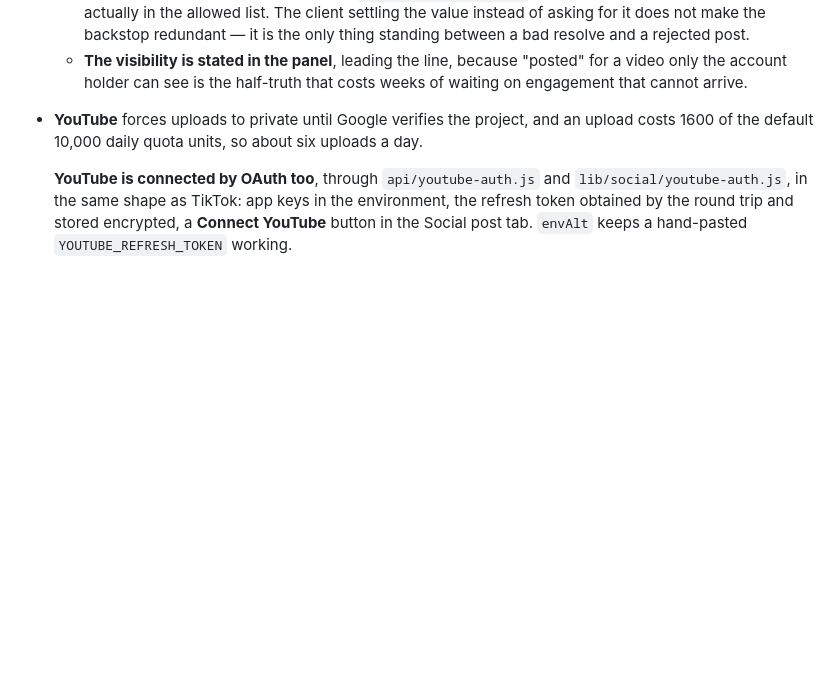
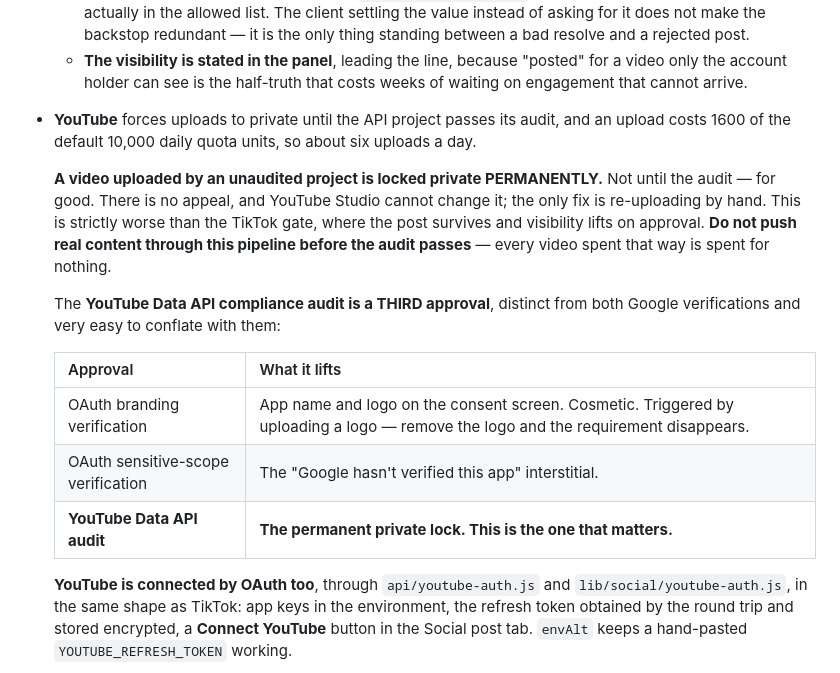
Before and after one commit to jtfasulo7/sybago-website, a Markdown page: CLAUDE.md, the part around the change. Rendered like a GitHub page; blank space fills up the shorter version.

Commit message:
sybago: record that unaudited YouTube uploads lock private permanently
Earlier notes said uploads are private "until Google verifies the project",
which reads as though they unlock afterward. They do not: a video uploaded by
an unaudited API project is locked private for good, with no appeal and no
change possible in Studio. The audit governs future uploads only.

That makes it strictly worse than TikTok's gate, where the post survives and
visibility lifts on approval — so real content must not go through this
pipeline before the audit passes.

Also separates the three Google approvals, which are easy to conflate: branding
verification is cosmetic, sensitive-scope verification removes the consent
warning, and only the YouTube Data API audit lifts the private lock.

Co-Authored-By: Claude Opus 5 (1M context) <noreply@anthropic.com>
Claude-Session: https://claude.ai/code/session_01KxeoWyrPt7wVDERZ5MyZ27

```diff
--- a/CLAUDE.md
+++ b/CLAUDE.md
@@ -608,8 +608,23 @@ Instagram ids and check which scopes a token actually holds.
   - **The visibility is stated in the panel**, leading the line, because "posted" for a video
     only the account holder can see is the half-truth that costs weeks of waiting on engagement
     that cannot arrive.
-- **YouTube** forces uploads to private until Google verifies the project, and an upload
+- **YouTube** forces uploads to private until the API project passes its audit, and an upload
   costs 1600 of the default 10,000 daily quota units, so about six uploads a day.
+
+  **A video uploaded by an unaudited project is locked private PERMANENTLY.** Not until the
+  audit — for good. There is no appeal, and YouTube Studio cannot change it; the only fix is
+  re-uploading by hand. This is strictly worse than the TikTok gate, where the post survives and
+  visibility lifts on approval. **Do not push real content through this pipeline before the
+  audit passes** — every video spent that way is spent for nothing.
+
+  The **YouTube Data API compliance audit is a THIRD approval**, distinct from both Google
+  verifications and very easy to conflate with them:
+
+  | Approval | What it lifts |
+  |---|---|
+  | OAuth branding verification | App name and logo on the consent screen. Cosmetic. Triggered by uploading a logo — remove the logo and the requirement disappears. |
+  | OAuth sensitive-scope verification | The "Google hasn't verified this app" interstitial. |
+  | **YouTube Data API audit** | **The permanent private lock. This is the one that matters.** |
 
   **YouTube is connected by OAuth too**, through `api/youtube-auth.js` and
   `lib/social/youtube-auth.js`, in the same shape as TikTok: app keys in the environment, the
```
